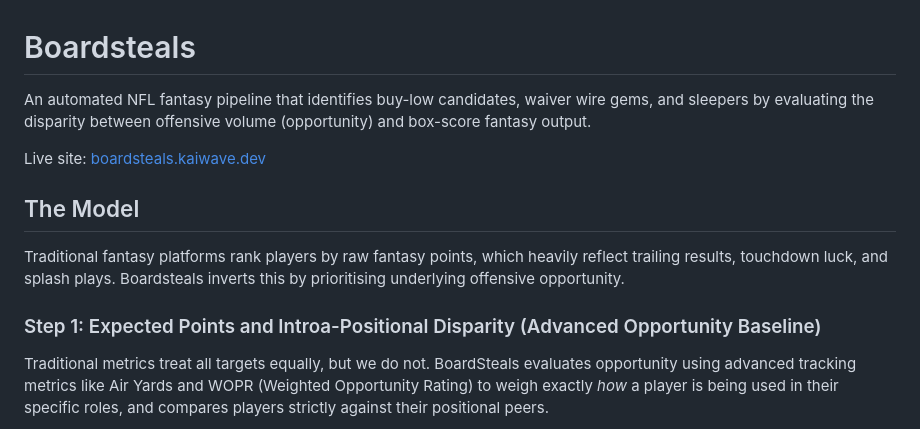
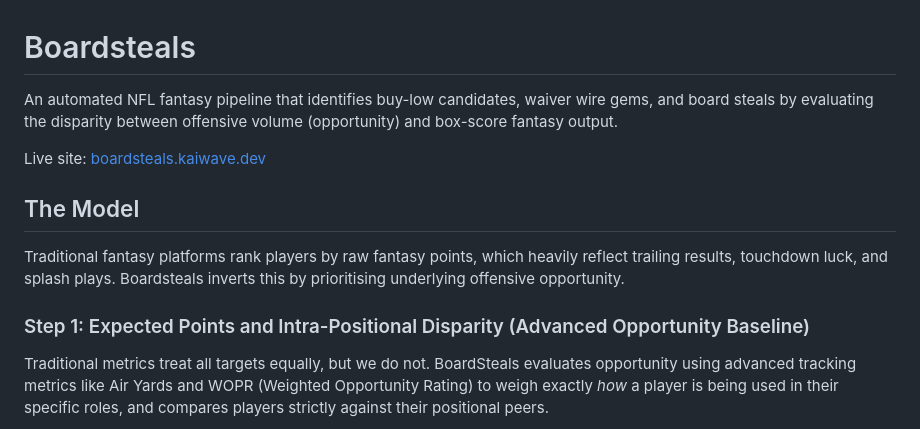
Before and after one commit to kaiwave/boardsteals-nfl, a Markdown page: README.md, the part around the change. Rendered like a GitHub page.

```diff
--- a/README.md
+++ b/README.md
@@ -1,12 +1,12 @@
 # Boardsteals
-An automated NFL fantasy pipeline that identifies buy-low candidates, waiver wire gems, and sleepers by evaluating the disparity between offensive volume (opportunity) and box-score fantasy output.
+An automated NFL fantasy pipeline that identifies buy-low candidates, waiver wire gems, and board steals by evaluating the disparity between offensive volume (opportunity) and box-score fantasy output.
 
 Live site: [boardsteals.kaiwave.dev](https://boardsteals.kaiwave.dev)
 
 ## The Model
 Traditional fantasy platforms rank players by raw fantasy points, which heavily reflect trailing results, touchdown luck, and splash plays. Boardsteals inverts this by prioritising underlying offensive opportunity.
 
-### Step 1: Expected Points and Introa-Positional Disparity (Advanced Opportunity Baseline)
+### Step 1: Expected Points and Intra-Positional Disparity (Advanced Opportunity Baseline)
 Traditional metrics treat all targets equally, but we do not. BoardSteals evaluates opportunity using advanced tracking metrics like Air Yards and WOPR (Weighted Opportunity Rating) to weigh exactly *how* a player is being used in their specific roles, and compares players strictly against their positional peers.
 
 $$\begin{aligned} \text{Expected Points} &= (\text{Pass Att} \times 0.42) + (\text{Pass Air Yards} \times 0.03) \\ &+ (\text{Carries} \times 0.70) \\ &+ (\text{Targets} \times 0.80) + (\text{Rec Air Yards} \times 0.06) + (\text{WOPR} \times 4.0) \end{aligned}$$
```
